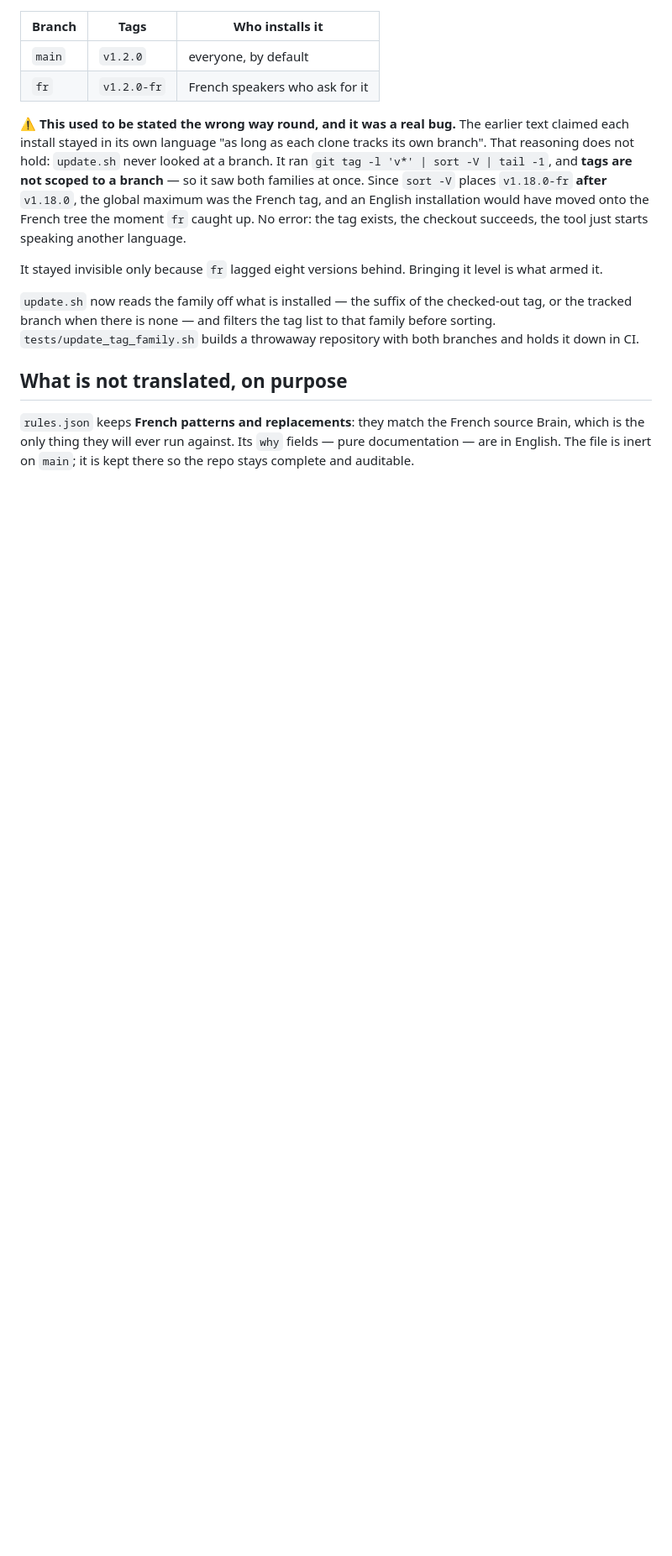
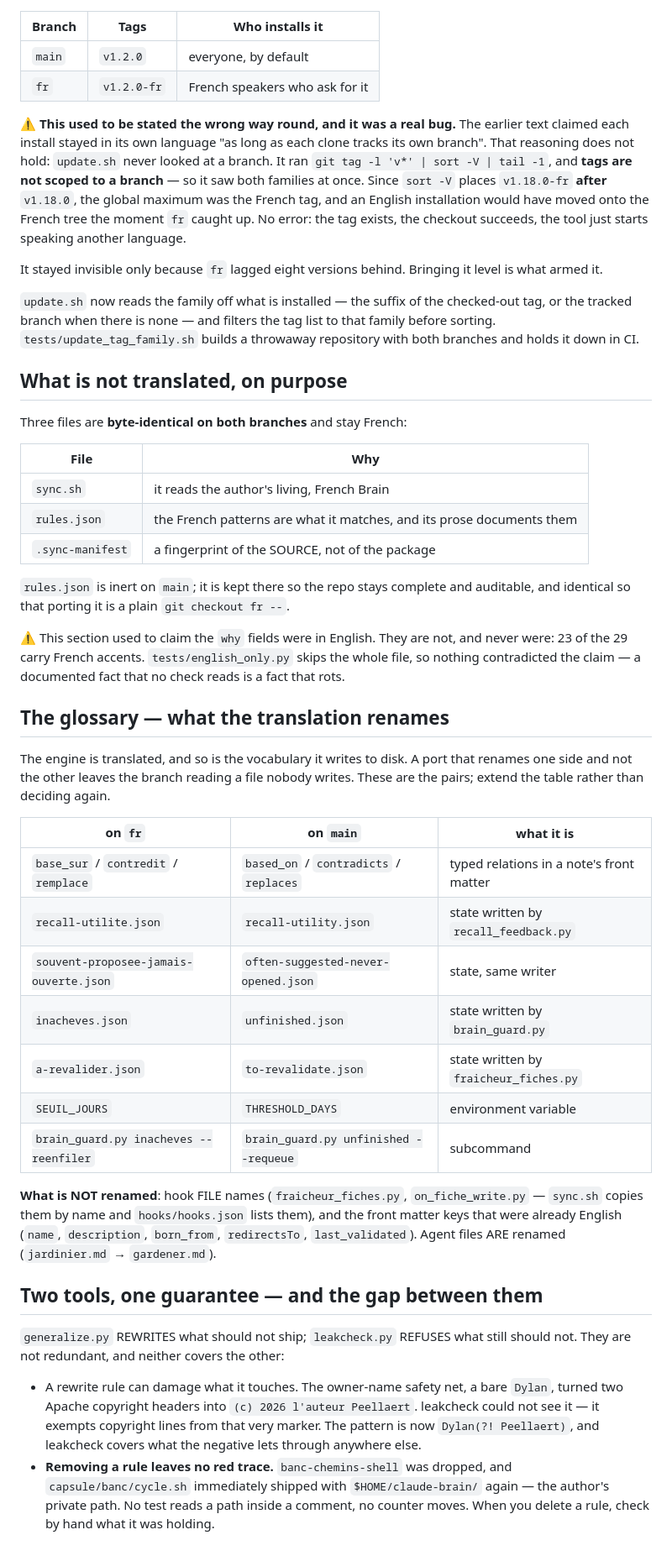
Before and after one commit to Yuno15-bb/c-brain, a Markdown page: docs/translation.md, the part around the change. Shown at 84% size. Drawn GitHub-style; blank space fills up the shorter version.

Commit message:
docs: the translation doc now describes the system that exists
Three gaps, found by checking the doc against the code rather than reading it:

  · It claimed rules.json's `why` fields were in English. They are not, and
    never were — 23 of 29 carry French accents. english_only.py skips the whole
    file, so nothing ever contradicted the claim. Same shape as the branch
    guard: a documented fact no check reads is a fact that rots.
  · The translation renames vocabulary the engine WRITES TO DISK (relation
    keys, four state files, an env var, a subcommand). None of it was written
    down; it lived in one commit message. A port that renames one side and not
    the other leaves the branch reading a file nobody writes. Now a table.
  · generalize.py and leakcheck.py were listed as steps, never as a pair. The
    copyright bug fell exactly between them, and removing a rule leaves no red
    trace at all. Both failure modes are now stated where the next port reads.

Co-Authored-By: Claude Opus 5 <noreply@anthropic.com>

```diff
--- a/docs/translation.md
+++ b/docs/translation.md
@@ -87,7 +87,55 @@ throwaway repository with both branches and holds it down in CI.
 
 ## What is not translated, on purpose
 
-`rules.json` keeps **French patterns and replacements**: they match the French
-source Brain, which is the only thing they will ever run against. Its `why`
-fields — pure documentation — are in English. The file is inert on `main`; it is
-kept there so the repo stays complete and auditable.
+Three files are **byte-identical on both branches** and stay French:
+
+| File | Why |
+|---|---|
+| `sync.sh` | it reads the author's living, French Brain |
+| `rules.json` | the French patterns are what it matches, and its prose documents them |
+| `.sync-manifest` | a fingerprint of the SOURCE, not of the package |
+
+`rules.json` is inert on `main`; it is kept there so the repo stays complete and
+auditable, and identical so that porting it is a plain `git checkout fr --`.
+
+⚠ This section used to claim the `why` fields were in English. They are not, and
+never were: 23 of the 29 carry French accents. `tests/english_only.py` skips the
+whole file, so nothing contradicted the claim — a documented fact that no check
+reads is a fact that rots.
+
+## The glossary — what the translation renames
+
+The engine is translated, and so is the vocabulary it writes to disk. A port
+that renames one side and not the other leaves the branch reading a file nobody
+writes. These are the pairs; extend the table rather than deciding again.
+
+| on `fr` | on `main` | what it is |
+|---|---|---|
+| `base_sur` / `contredit` / `remplace` | `based_on` / `contradicts` / `replaces` | typed relations in a note's front matter |
+| `recall-utilite.json` | `recall-utility.json` | state written by `recall_feedback.py` |
+| `souvent-proposee-jamais-ouverte.json` | `often-suggested-never-opened.json` | state, same writer |
+| `inacheves.json` | `unfinished.json` | state written by `brain_guard.py` |
+| `a-revalider.json` | `to-revalidate.json` | state written by `fraicheur_fiches.py` |
+| `SEUIL_JOURS` | `THRESHOLD_DAYS` | environment variable |
+| `brain_guard.py inacheves --reenfiler` | `brain_guard.py unfinished --requeue` | subcommand |
+
+**What is NOT renamed**: hook FILE names (`fraicheur_fiches.py`, `on_fiche_write.py`
+— `sync.sh` copies them by name and `hooks/hooks.json` lists them), and the front
+matter keys that were already English (`name`, `description`, `born_from`,
+`redirectsTo`, `last_validated`). Agent files ARE renamed
+(`jardinier.md` → `gardener.md`).
+
+## Two tools, one guarantee — and the gap between them
+
+`generalize.py` REWRITES what should not ship; `leakcheck.py` REFUSES what still
+should not. They are not redundant, and neither covers the other:
+
+- A rewrite rule can damage what it touches. The owner-name safety net, a bare
+  `Dylan`, turned two Apache copyright headers into `(c) 2026 l'auteur Peellaert`.
+  leakcheck could not see it — it exempts copyright lines from that very marker.
+  The pattern is now `Dylan(?! Peellaert)`, and leakcheck covers what the
+  negative lets through anywhere else.
+- **Removing a rule leaves no red trace.** `banc-chemins-shell` was dropped, and
+  `capsule/banc/cycle.sh` immediately shipped with `$HOME/claude-brain/` again —
+  the author's private path. No test reads a path inside a comment, no counter
+  moves. When you delete a rule, check by hand what it was holding.
```
